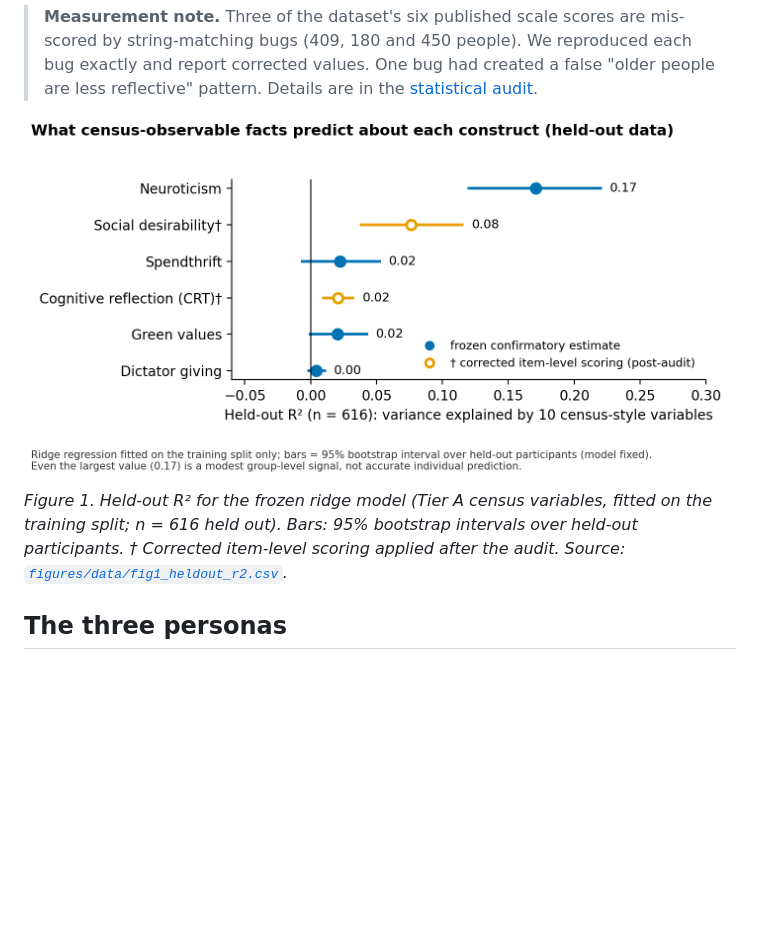
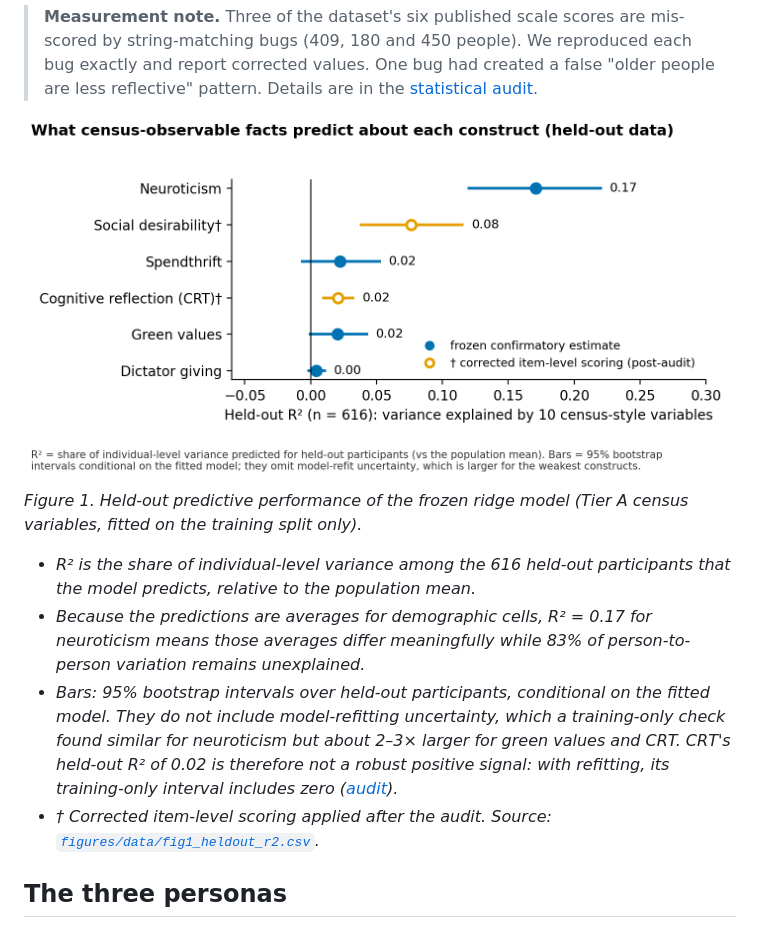
Before and after one commit to GaganaMD/InsideOut, a Markdown page: README.md, the part around one of its changes. Drawn GitHub-style; pictures changed too: figures/fig1_heldout_r2.png; blank space fills up the shorter version.

```diff
--- a/README.md
+++ b/README.md
@@ -22,7 +22,11 @@ This is an applied-research study of 2,058 US adults from the public Twin-2K-500
 
 ![Held-out R² by construct](figures/fig1_heldout_r2.png)
 
-*Figure 1. Held-out R² for the frozen ridge model (Tier A census variables, fitted on the training split; n = 616 held out). Bars: 95% bootstrap intervals over held-out participants. † Corrected item-level scoring applied after the audit. Source: [`figures/data/fig1_heldout_r2.csv`](figures/data/fig1_heldout_r2.csv).*
+*Figure 1. Held-out predictive performance of the frozen ridge model (Tier A census variables, fitted on the training split only).*
+- *R² is the share of individual-level variance among the 616 held-out participants that the model predicts, relative to the population mean.*
+- *Because the predictions are averages for demographic cells, R² = 0.17 for neuroticism means those averages differ meaningfully while 83% of person-to-person variation remains unexplained.*
+- *Bars: 95% bootstrap intervals over held-out participants, conditional on the fitted model. They do not include model-refitting uncertainty, which a training-only check found similar for neuroticism but about 2–3× larger for green values and CRT. CRT's held-out R² of 0.02 is therefore not a robust positive signal: with refitting, its training-only interval includes zero ([audit](research_frontier/01_project_red_team.md)).*
+- *† Corrected item-level scoring applied after the audit. Source: [`figures/data/fig1_heldout_r2.csv`](figures/data/fig1_heldout_r2.csv).*
 
 ## The three personas
 
```
Also changed, not shown: other parts of README.md (+8 -4 lines), reports/memo.md (+1 -1 lines), figures/fig2_persona_d.png (renamed from figures/fig3_persona_d.png), figures/fig3_green_choice_brier.png (renamed from figures/fig2_green_choice_brier.png), 10 other files.
